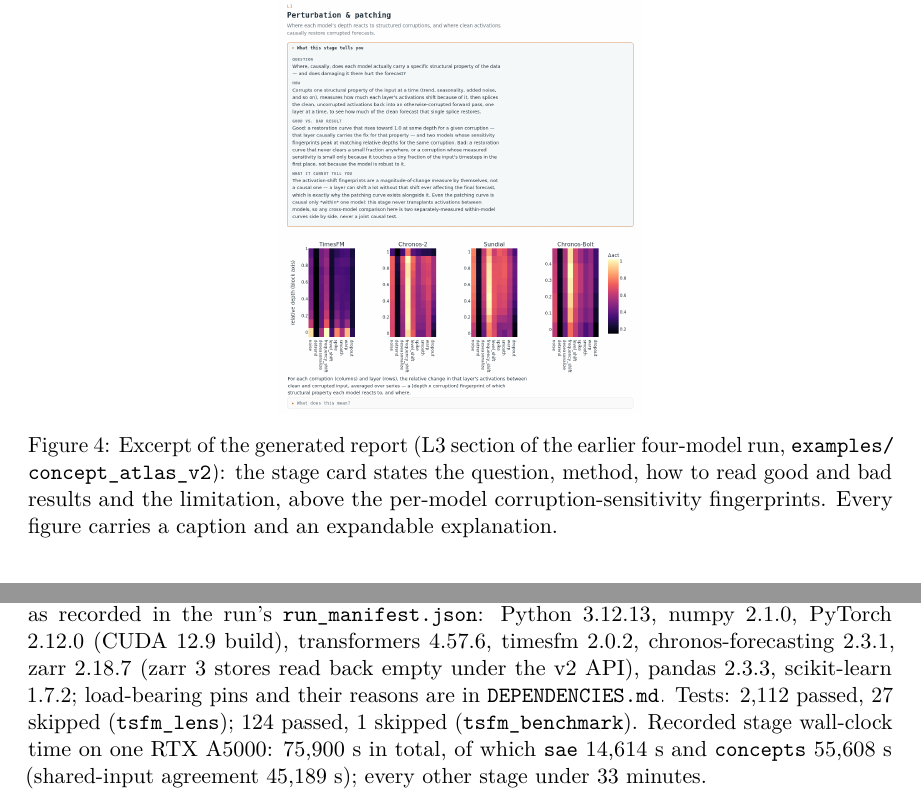
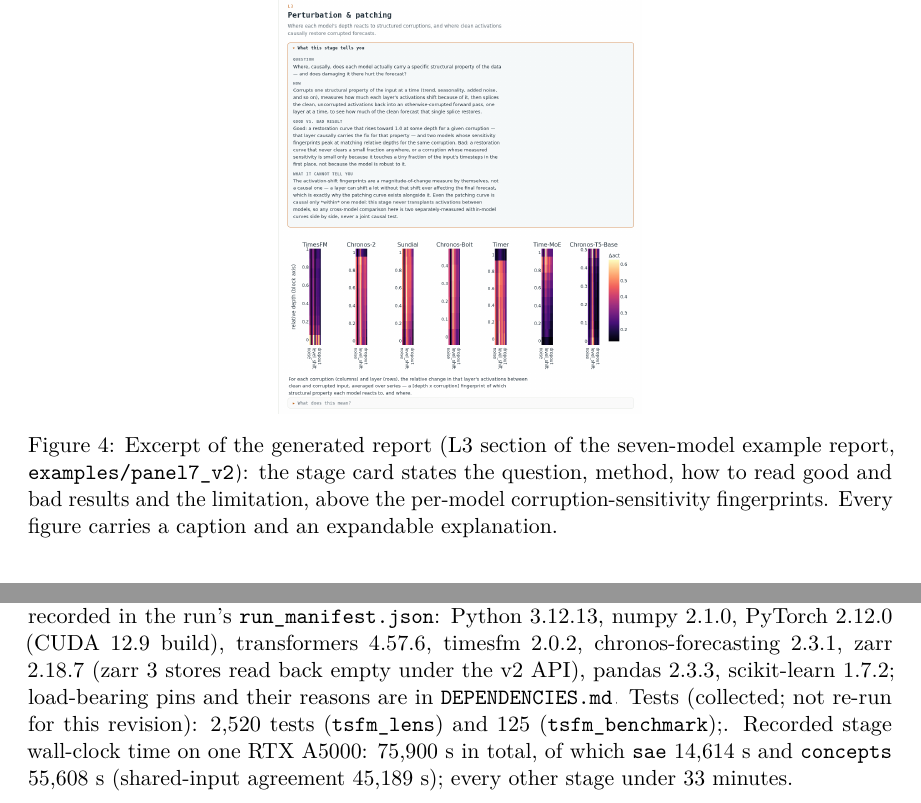
Before and after one commit to DanK10097110/TSFM-Interp, a LaTeX paper (paper/main.tex, which reads paper/sections/04_architecture.tex, paper/sections/appendix.tex): two parts of pages 9 and 26 of 29, joined at a grey line, cut so that both start at the same text. Compiled offline with pdfLaTeX.

Commit message:
paper: Figure 4 and report screenshots from the seven-model example report; test counts as collected
Co-Authored-By: Claude Sonnet 5.5 <noreply@anthropic.com>

```diff
--- a/paper/sections/04_architecture.tex
+++ b/paper/sections/04_architecture.tex
@@ -214,7 +214,7 @@ smoke test, a single model and a pair.
 \begin{figure}[tb]
 \centering
 \includegraphics[width=0.42\textwidth]{figures/report_l3_crop.png}
-\caption{Excerpt of the generated report (L3 section of the earlier four-model run, \repodir{examples/concept_atlas_v2}): the stage card states the question,
+\caption{Excerpt of the generated report (L3 section of the seven-model example report, \repodir{examples/panel7_v2}): the stage card states the question,
 method, how to read good and bad results and the limitation, above the per-model corruption-sensitivity
 fingerprints. Every figure carries a caption and an expandable explanation.}
 \label{fig:report}
--- a/paper/sections/appendix.tex
+++ b/paper/sections/appendix.tex
@@ -130,8 +130,8 @@ frozen specification were unchanged, and the restart differed only by the crash
 twice for compute reasons; the artifact records \texttt{repeated\_look: false}. Environment, as recorded in the run's
 \texttt{run\_manifest.json}: Python 3.12.13, numpy 2.1.0, PyTorch 2.12.0 (CUDA 12.9 build), transformers 4.57.6,
 timesfm 2.0.2, chronos-forecasting 2.3.1, zarr 2.18.7 (zarr~3 stores read back empty under the v2 API), pandas 2.3.3,
-scikit-learn 1.7.2; load-bearing pins and their reasons are in \repo{DEPENDENCIES.md}. Tests: 2{,}112 passed,
-27 skipped (\texttt{tsfm\_lens}); 124 passed, 1 skipped (\texttt{tsfm\_benchmark}). Recorded stage wall-clock time on one RTX
+scikit-learn 1.7.2; load-bearing pins and their reasons are in \repo{DEPENDENCIES.md}. Tests (collected; not re-run for this revision): 2{,}520 tests (\texttt{tsfm\_lens}) and 125 (\texttt{tsfm\_benchmark});.
+Recorded stage wall-clock time on one RTX
 A5000: 75{,}900 s in total, of which \texttt{sae} 14{,}614 s and \texttt{concepts} 55{,}608 s (shared-input
 agreement 45{,}189 s); every other stage under 33 minutes.
 
```
Also changed, not shown: paper/figures/report_l3_crop.png, paper/figures/report_sec-confirm.png, paper/figures/report_sec-l3.png, paper/figures/report_top.png, paper/main.pdf.
